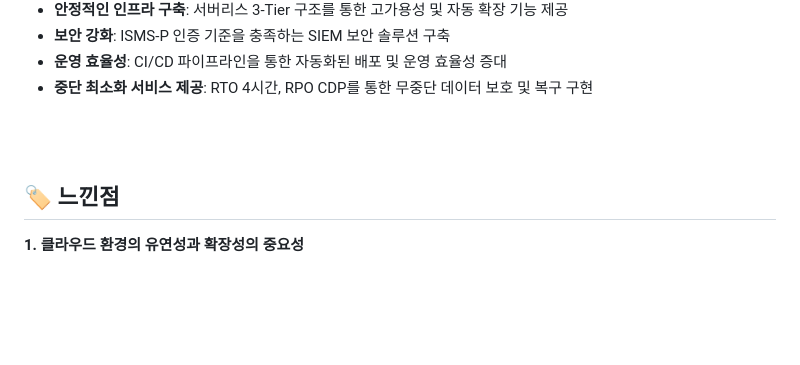
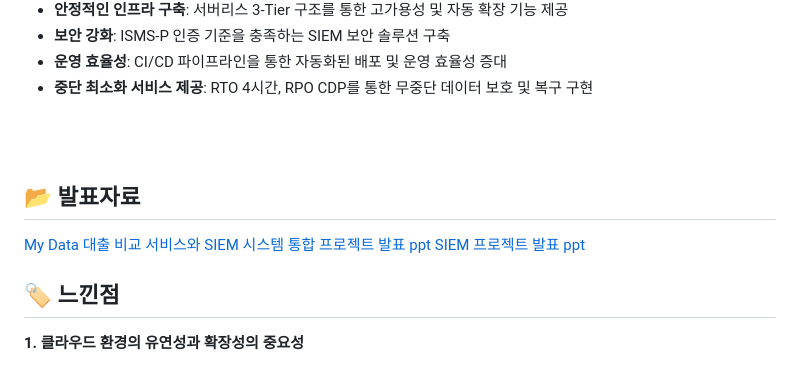
Before and after one commit to Mingmin99/MyData3TierApp, a Markdown page: README.md, the part around the change. GitHub-like rendering; blank space fills up the shorter version.

```diff
--- a/README.md
+++ b/README.md
@@ -105,6 +105,12 @@
 
 <br><br>
 
+## 📂 발표자료
+
+
+[My Data 대출 비교 서비스와 SIEM 시스템 통합 프로젝트 발표 ppt](/img/최종발표PPT_최민영.pptx)
+[SIEM 프로젝트 발표 ppt](/img/SIEM-팀프로젝트.pptx)
+
 ## 🏷️ 느낀점
 
 **1. 클라우드 환경의 유연성과 확장성의 중요성**
```
